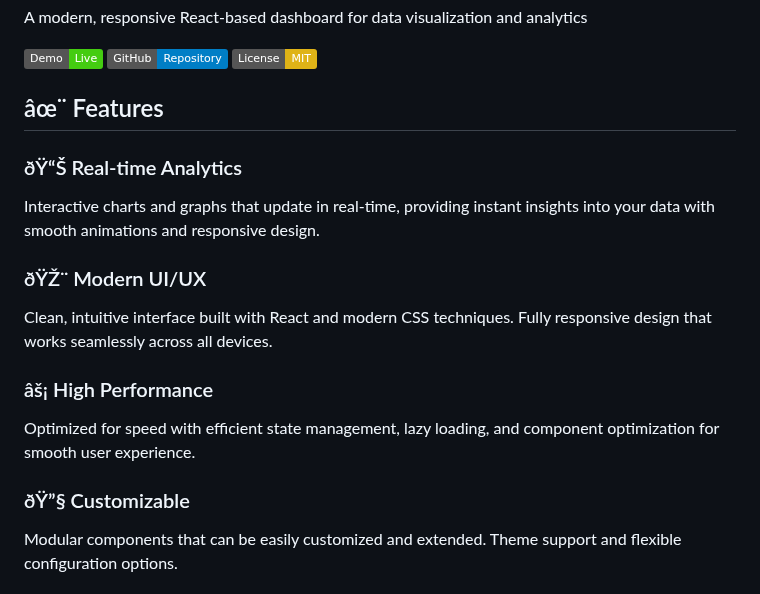
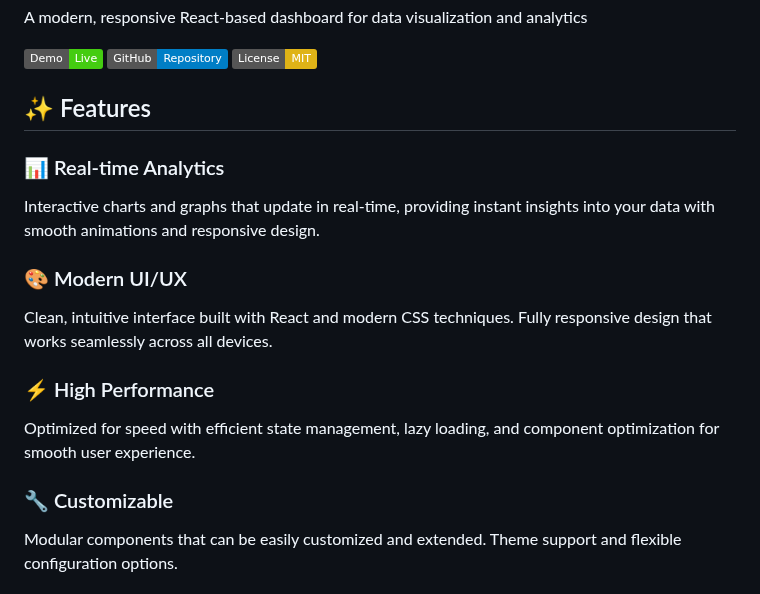
Before and after one commit to nawazhoss/Diocese-Income-Analysis, a Markdown page: README.md, the part around one of its changes. Drawn GitHub-style; badges without logos.

Commit message:
Update README.md
development

```diff
--- a/README.md
+++ b/README.md
@@ -6,17 +6,17 @@ A modern, responsive React-based dashboard for data visualization and analytics
 [![GitHub](https://img.shields.io/badge/GitHub-Repository-blue)](https://github.com/yourusername/interactive-dashboard)
 [![License](https://img.shields.io/badge/License-MIT-yellow.svg)](LICENSE)
 
-## âœ¨ Features
+## ✨ Features
 
-### ðŸ“Š Real-time Analytics
+### 📊 Real-time Analytics
 Interactive charts and graphs that update in real-time, providing instant insights into your data with smooth animations and responsive design.
 
-### ðŸŽ¨ Modern UI/UX
+### 🎨 Modern UI/UX
 Clean, intuitive interface built with React and modern CSS techniques. Fully responsive design that works seamlessly across all devices.
 
-### âš¡ High Performance
+### ⚡ High Performance
 Optimized for speed with efficient state management, lazy loading, and component optimization for smooth user experience.
 
-### ðŸ”§ Customizable
+### 🔧 Customizable
 Modular components that can be easily customized and extended. Theme support and flexible configuration options.
 
```
Also changed, not shown: other parts of README.md (+1 -1 lines).
